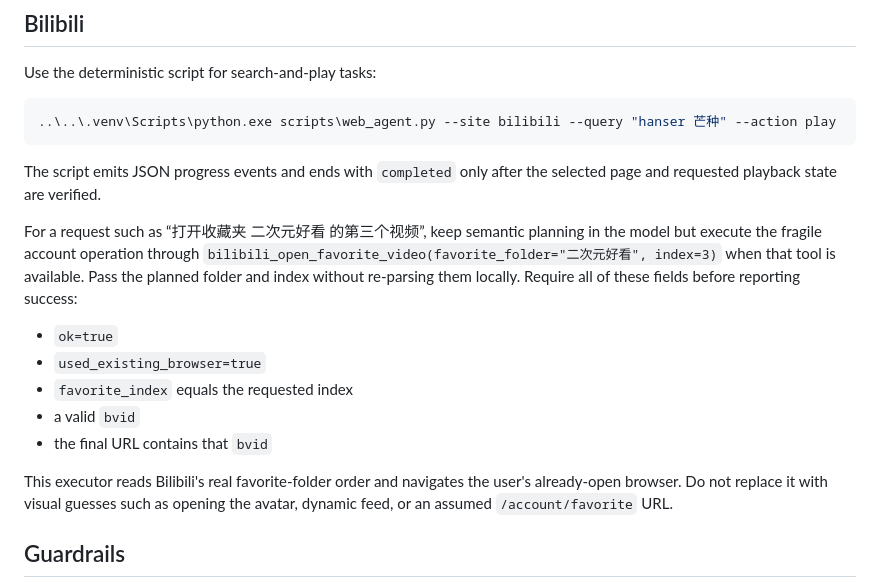
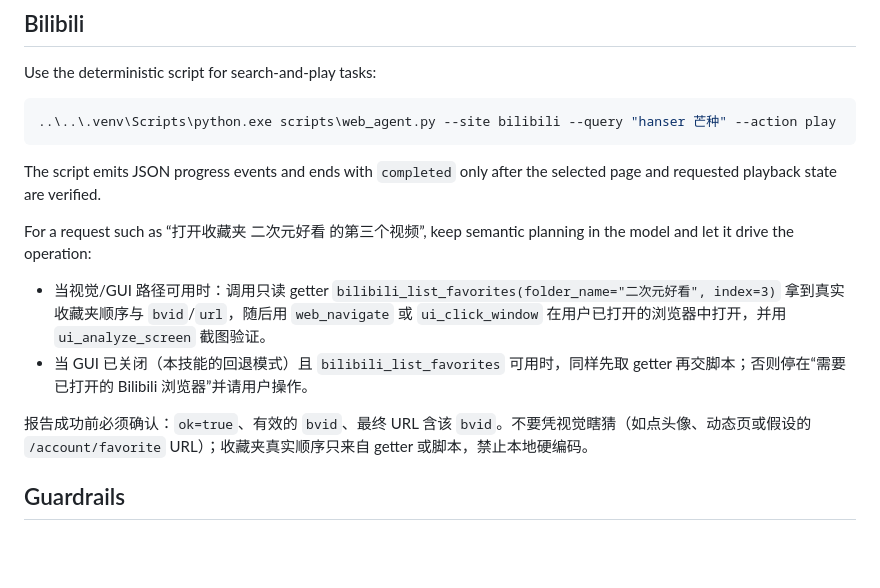
Before and after one commit to kisshotsusu/AIGF, a Markdown page: Skill/web-agent-operator/SKILL.md, the part around the change. Drawn GitHub-style; blank space fills up the shorter version.

Commit message:
docs(skill): bilibili收藏夹改用账号getter+视觉智能编排
web-agent-operator: bilibili 收藏夹流程由 bilibili_open_favorite_video 执行器改为
先用 bilibili_list_favorites 只读 getter 取真实顺序 + ui_click_window/ui_analyze_screen
视觉编排操作

```diff
--- a/Skill/web-agent-operator/SKILL.md
+++ b/Skill/web-agent-operator/SKILL.md
@@ -49,15 +49,12 @@ Use the deterministic script for search-and-play tasks:
 
 The script emits JSON progress events and ends with `completed` only after the selected page and requested playback state are verified.
 
-For a request such as “打开收藏夹 二次元好看 的第三个视频”, keep semantic planning in the model but execute the fragile account operation through `bilibili_open_favorite_video(favorite_folder="二次元好看", index=3)` when that tool is available. Pass the planned folder and index without re-parsing them locally. Require all of these fields before reporting success:
+For a request such as “打开收藏夹 二次元好看 的第三个视频”, keep semantic planning in the model and let it drive the operation:
 
-- `ok=true`
-- `used_existing_browser=true`
-- `favorite_index` equals the requested index
-- a valid `bvid`
-- the final URL contains that `bvid`
+- 当视觉/GUI 路径可用时：调用只读 getter `bilibili_list_favorites(folder_name="二次元好看", index=3)` 拿到真实收藏夹顺序与 `bvid`/`url`，随后用 `web_navigate` 或 `ui_click_window` 在用户已打开的浏览器中打开，并用 `ui_analyze_screen` 截图验证。
+- 当 GUI 已关闭（本技能的回退模式）且 `bilibili_list_favorites` 可用时，同样先取 getter 再交脚本；否则停在“需要已打开的 Bilibili 浏览器”并请用户操作。
 
-This executor reads Bilibili's real favorite-folder order and navigates the user's already-open browser. Do not replace it with visual guesses such as opening the avatar, dynamic feed, or an assumed `/account/favorite` URL.
+报告成功前必须确认：`ok=true`、有效的 `bvid`、最终 URL 含该 `bvid`。不要凭视觉瞎猜（如点头像、动态页或假设的 `/account/favorite` URL）；收藏夹真实顺序只来自 getter 或脚本，禁止本地硬编码。
 
 ## Guardrails
 
```
